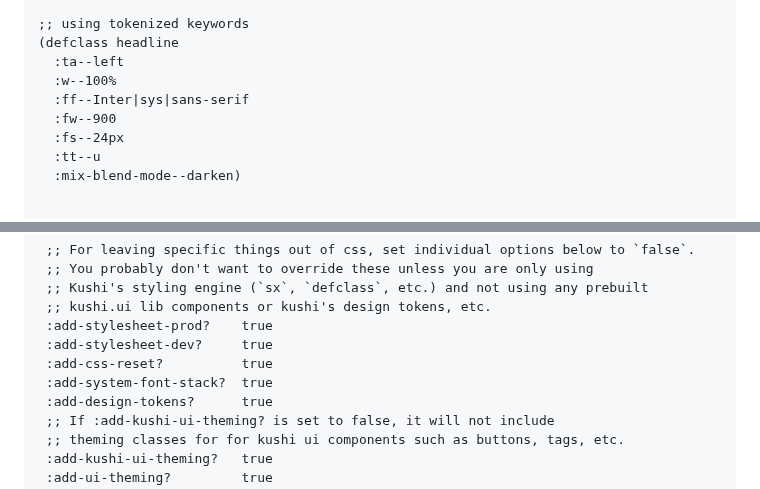
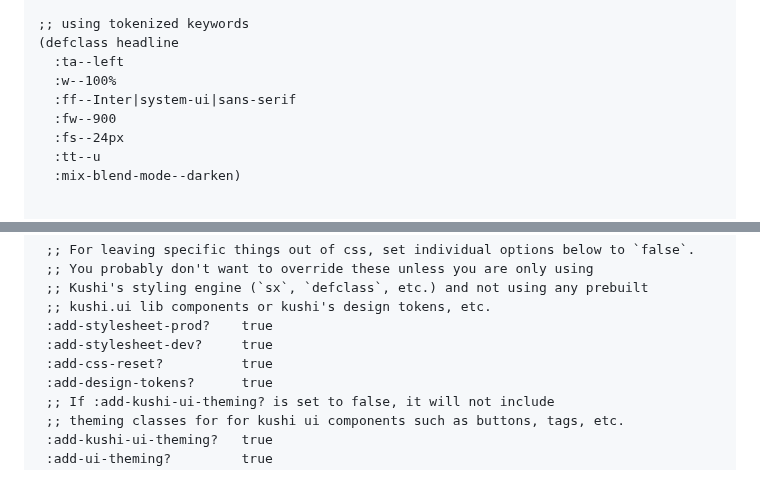
Before and after one commit to kushidesign/kushi, a Markdown page: README.md, 2 parts joined by grey strips. Rendered like a GitHub page.

```diff
--- a/README.md
+++ b/README.md
@@ -429,7 +429,7 @@ Unlike the `sx` macro, defclass does not support runtime bindings.
 (defclass headline
   :ta--left
   :w--100%
-  :ff--Inter|sys|sans-serif
+  :ff--Inter|system-ui|sans-serif
   :fw--900
   :fs--24px
   :tt--u
@@ -1100,7 +1059,6 @@ If you are looking for a well commented starting point for your own config, [the
  :add-stylesheet-prod?    true
  :add-stylesheet-dev?     true
  :add-css-reset?          true
- :add-system-font-stack?  true
  :add-design-tokens?      true
  ;; If :add-kushi-ui-theming? is set to false, it will not include
  ;; theming classes for for kushi ui components such as buttons, tags, etc.
```
Also changed, not shown: other parts of README.md (+1 -42 lines).
